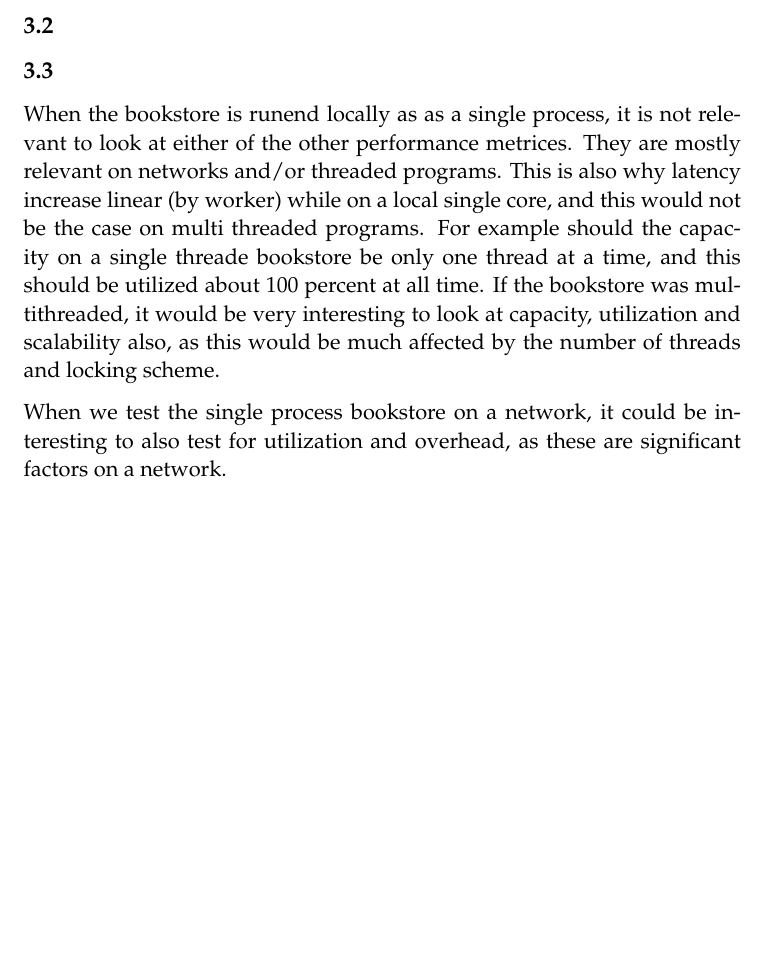
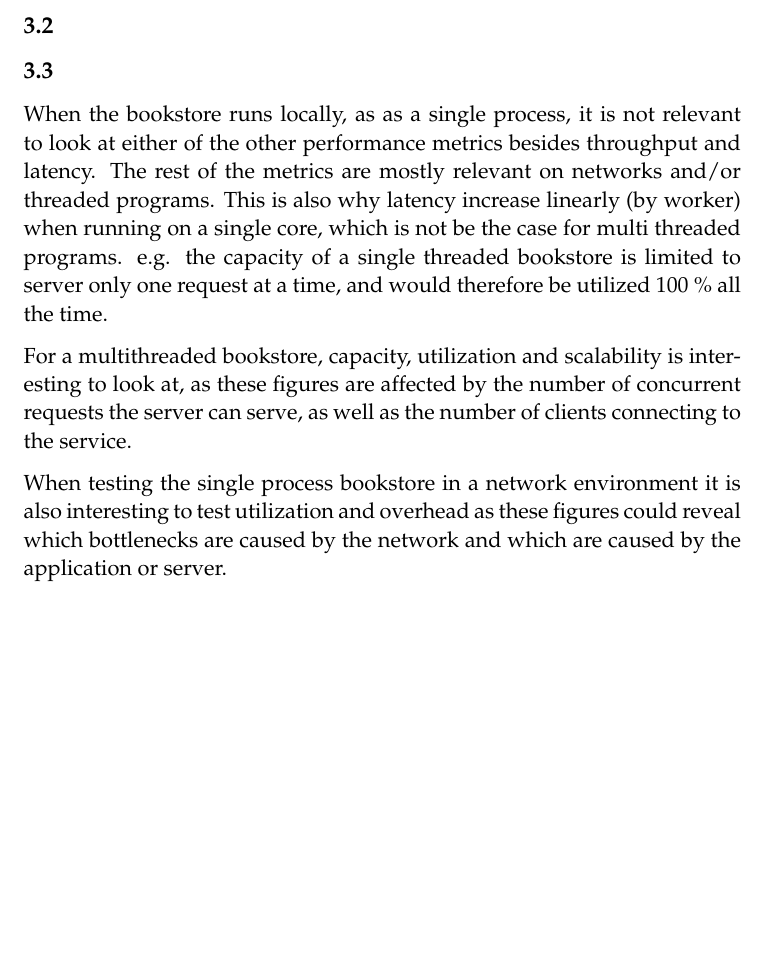
Before and after one commit to jsfr/PCSD-2013, a LaTeX problem sheet (assignment3/report/fredskov_bendt_lindsgaard_report3.tex): part of page 5 of 5, cut so that both start at the same text. Compiled offline with pdfLaTeX.

Commit message:
Reviewed q3.3

```diff
--- a/assignment3/report/fredskov_bendt_lindsgaard_report3.tex
+++ b/assignment3/report/fredskov_bendt_lindsgaard_report3.tex
@@ -152,11 +152,23 @@ We decided to do all the runs on a single computer to get consistent results and
 \subsection{} % (fold)
 
 %TODO Reliability of matrics and workload fo rpredicting performance
-When the bookstore is runend locally as as a single process, it is not
-relevant to look at either of the other performance metrices. They are mostly relevant on networks and/or threaded programs. This is also why latency increase linear (by worker) while on a local single core, and this would not be the case on multi threaded programs. For example should the capacity on a single threade bookstore be only one thread at a time, and this should be utilized about 100 percent at all time.
-If the bookstore was multithreaded, it would be very interesting to look at capacity, utilization and scalability also, as this would be much affected by the number of threads and locking scheme.
+When the bookstore runs locally, as as a single process, it is not
+relevant to look at either of the other performance metrics besides throughput
+and latency. The rest of the metrics are mostly relevant on networks and/or
+threaded programs. This is also why latency increase linearly (by worker) when
+running on a single core, which is not be the case for multi threaded programs.
+e.g. the capacity of a single threaded bookstore is limited to server only one
+request at a time, and would therefore be utilized 100 \% all the time.
 
-When we test the single process bookstore on a network, it could be interesting to also test for utilization and overhead, as these are significant factors on a network.
+For a multithreaded bookstore, capacity, utilization and scalability is
+interesting to look at, as these figures are affected by the number of
+concurrent requests the server can serve, as well as the number of clients
+connecting to the service.
+
+When testing the single process bookstore in a network environment it is also
+interesting to test utilization and overhead as these figures could reveal
+which bottlenecks are caused by the network and which are caused by the
+application or server.
 
 % subsection  (end)
 
```
